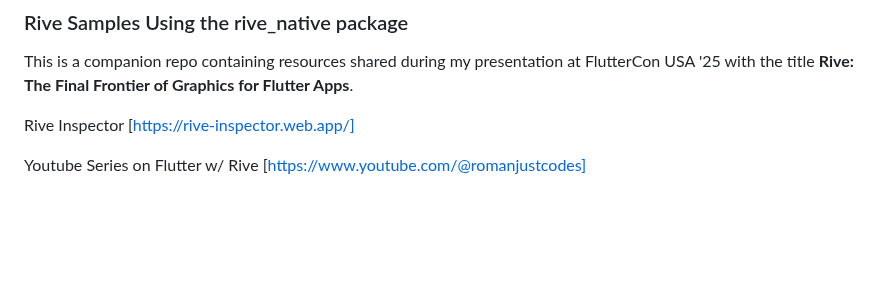
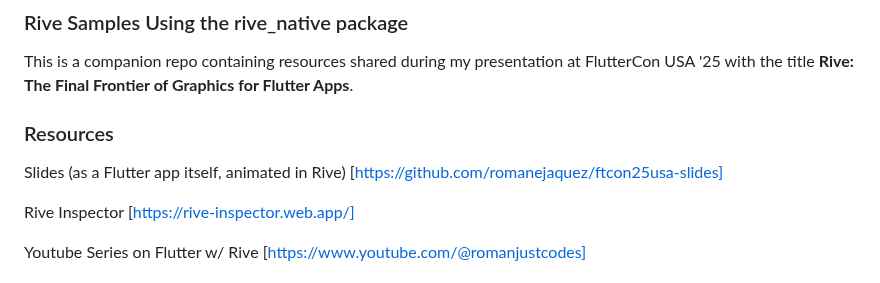
Before and after one commit to romanejaquez/ftcon25usa-samples, a Markdown page: README.md, the part around the change. GitHub-like rendering; blank space fills up the shorter version.

```diff
--- a/README.md
+++ b/README.md
@@ -1,6 +1,11 @@
 # Rive Flutter Samples
 ### Rive Samples Using the rive_native package
 This is a companion repo containing resources shared during my presentation at FlutterCon USA '25 with the title **Rive: The Final Frontier of Graphics for Flutter Apps**.
+
+### Resources
+
+Slides (as a Flutter app itself, animated in Rive)
+[https://github.com/romanejaquez/ftcon25usa-slides]
 
 Rive Inspector
 [https://rive-inspector.web.app/]
```
